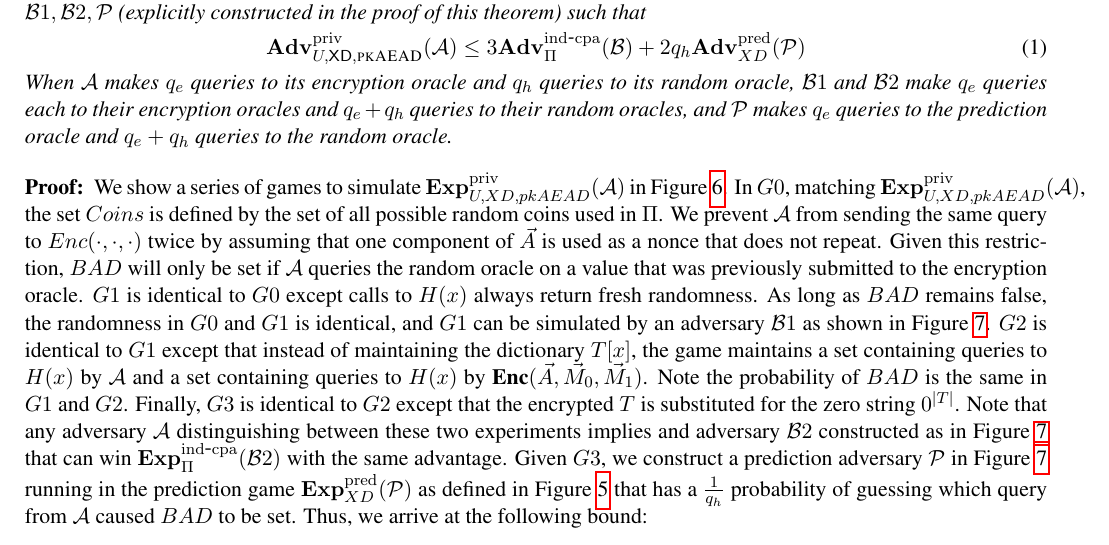
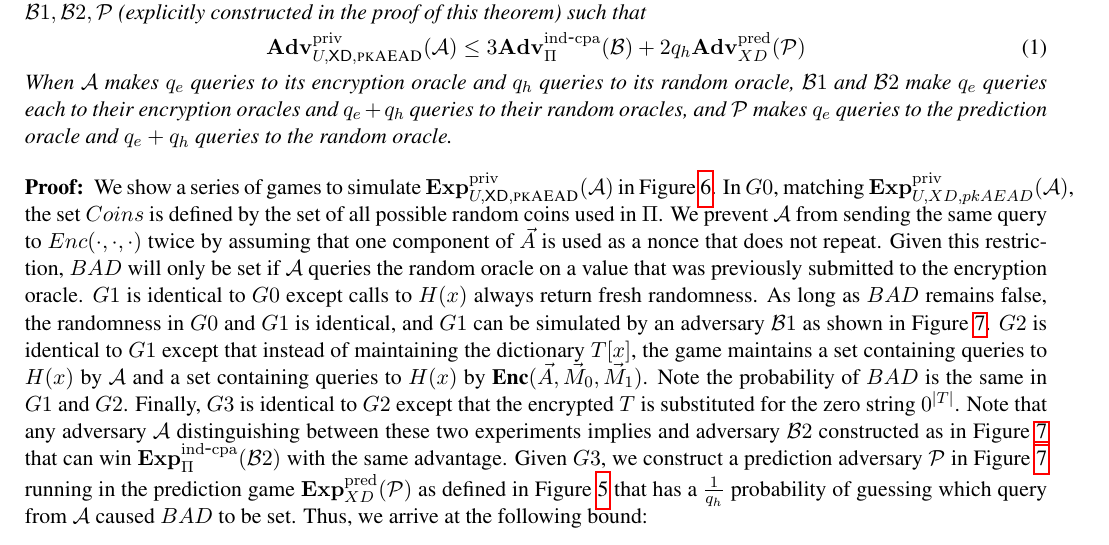
Before and after one commit to teshrim/nonce-pk-aead, a LaTeX paper (main.tex, which reads proofs.tex): part of page 5 of 21, cut so that both start at the same text. Compiled offline with pdfLaTeX.

Commit message:
no message

```diff
--- a/proofs.tex
+++ b/proofs.tex
@@ -219,7 +219,7 @@ Return $\encprim{\pk}{}{\langle \vmsg_b,0^{\ell}\rangle;R}$\\
 \end{center}
 \end{figure}
 \begin{proof}
-We show a series of games to simulate $\ExpINDCDA{U,XD,pkAEAD}{\advA}$ in Figure~\ref{fig:HtEgames}.  In $G0$, matching $\ExpINDCDA{U,XD,pkAEAD}{\advA}$,
+We show a series of games to simulate $\ExpINDCDA{\kreg,\mdalg,\pkaead}{\advA}$ in Figure~\ref{fig:HtEgames}.  In $G0$, matching $\ExpINDCDA{U,XD,pkAEAD}{\advA}$,
 the set $Coins$ is defined by the set of all possible random coins used in $\Pi$.  We prevent $\advA$ from sending the same
 query to $Enc(\cdot,\cdot,\cdot)$ twice by assuming that one component of $\vad$ is used as a nonce that does not repeat.  Given this
 restriction, $BAD$ will only be set if $\advA$ queries the random oracle on a value that was previously submitted to the encryption
```
